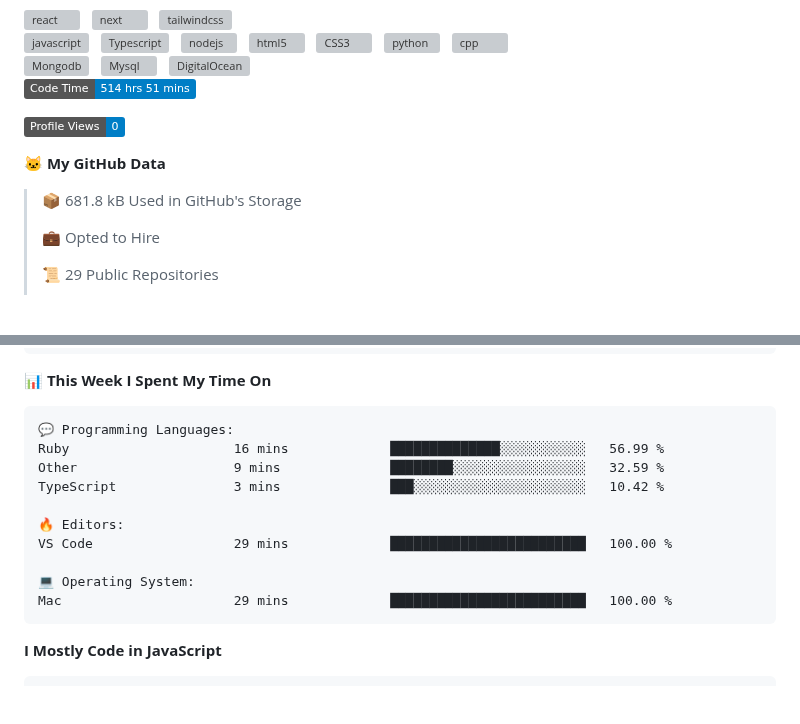
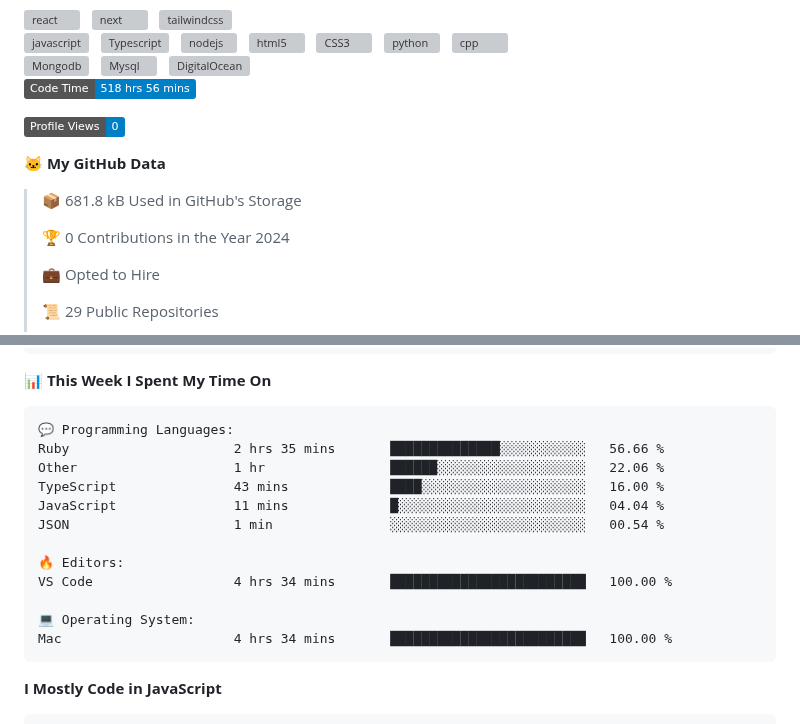
Before and after one commit to surya-teja-222/surya-teja-222, a Markdown page: README.md, 2 parts joined by grey strips. Rendered like a GitHub page; badges without logos; blank space fills up the shorter version; grey boxes are pictures that could not be loaded.

Commit message:
Updated with Dev Metrics

````diff
--- a/README.md
+++ b/README.md
@@ -68,13 +68,15 @@
 
 
 <!--START_SECTION:waka-->
-![Code Time](http://img.shields.io/badge/Code%20Time-514%20hrs%2051%20mins-blue)
+![Code Time](http://img.shields.io/badge/Code%20Time-518%20hrs%2056%20mins-blue)
 
 ![Profile Views](http://img.shields.io/badge/Profile%20Views-0-blue)
 
 **🐱 My GitHub Data**
 
 > 📦 681.8 kB Used in GitHub's Storage
+ >
+> 🏆 0 Contributions in the Year 2024
  >
 > 💼 Opted to Hire
  >
@@ -107,15 +109,17 @@ Sunday                   75 commits          ██░░░░░░░░░
 
 ```text
 💬 Programming Languages:
-Ruby                     16 mins             ██████████████░░░░░░░░░░░   56.99 %
-Other                    9 mins              ████████░░░░░░░░░░░░░░░░░   32.59 %
-TypeScript               3 mins              ███░░░░░░░░░░░░░░░░░░░░░░   10.42 %
+Ruby                     2 hrs 35 mins       ██████████████░░░░░░░░░░░   56.66 %
+Other                    1 hr                ██████░░░░░░░░░░░░░░░░░░░   22.06 %
+TypeScript               43 mins             ████░░░░░░░░░░░░░░░░░░░░░   16.00 %
+JavaScript               11 mins             █░░░░░░░░░░░░░░░░░░░░░░░░   04.04 %
+JSON                     1 min               ░░░░░░░░░░░░░░░░░░░░░░░░░   00.54 %
 
 🔥 Editors:
-VS Code                  29 mins             █████████████████████████   100.00 %
+VS Code                  4 hrs 34 mins       █████████████████████████   100.00 %
 
 💻 Operating System:
-Mac                      29 mins             █████████████████████████   100.00 %
+Mac                      4 hrs 34 mins       █████████████████████████   100.00 %
 ```
 
 **I Mostly Code in JavaScript**
````
Also changed, not shown: other parts of README.md (+1 -1 lines).
